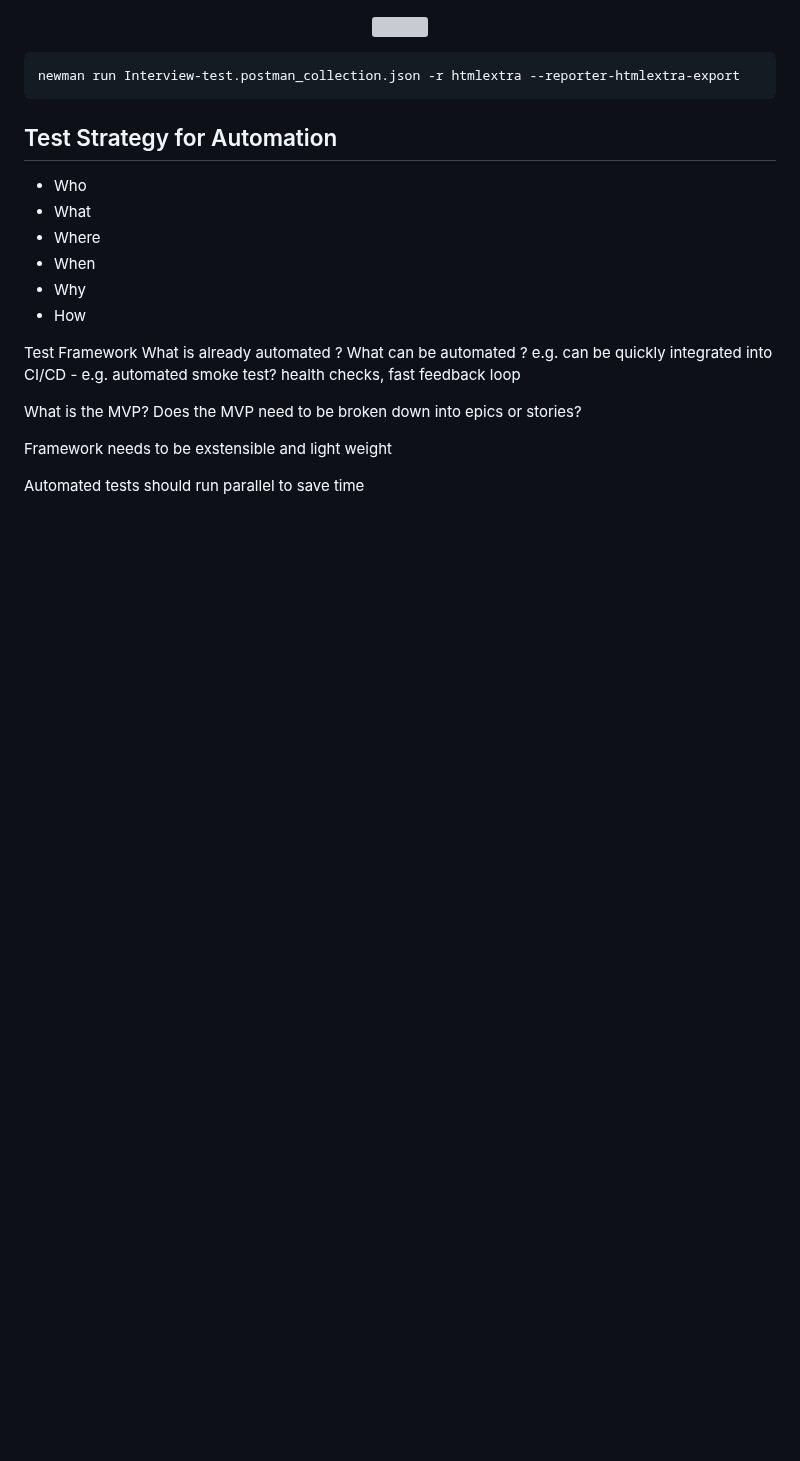
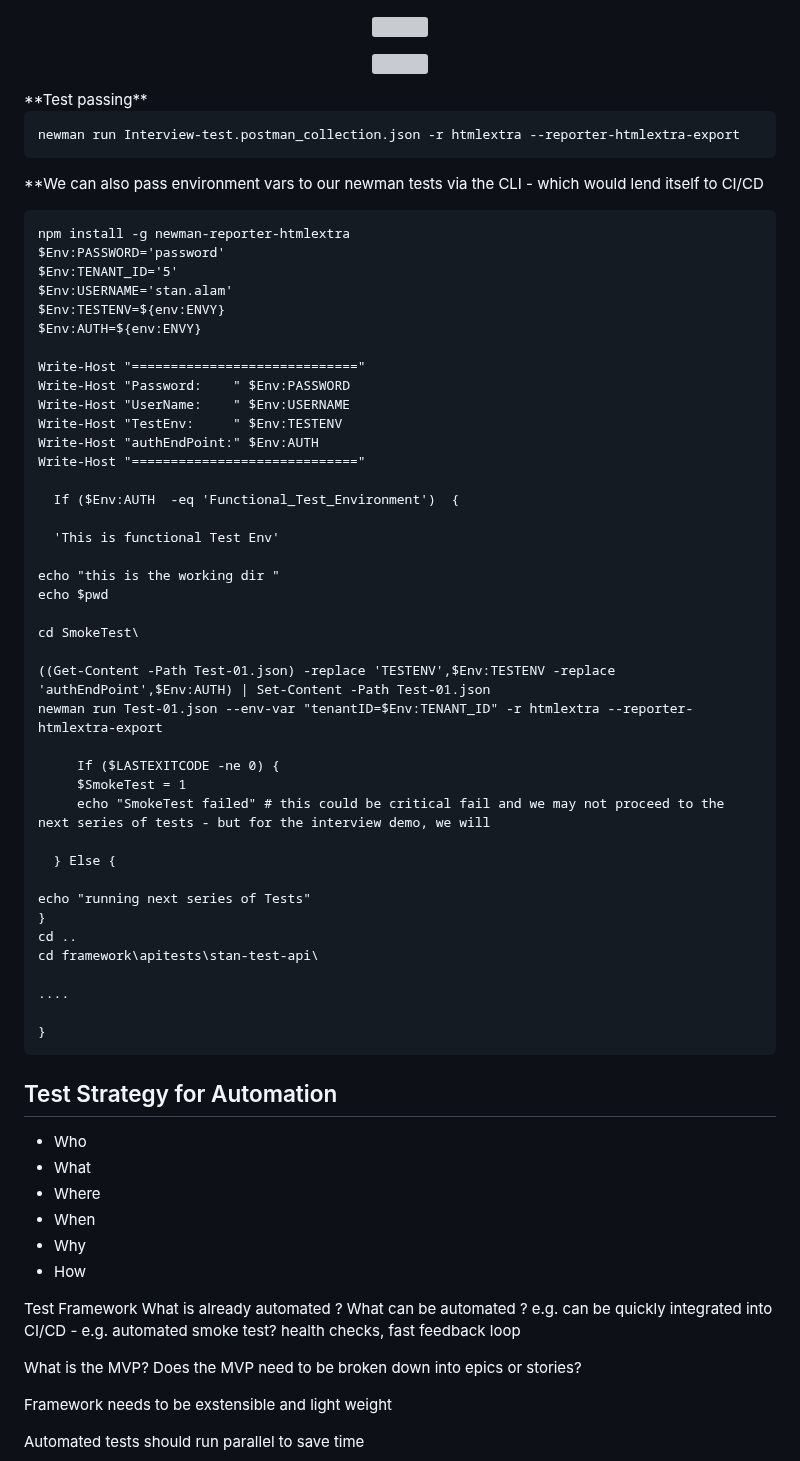
Before and after one commit to stan-alam/stan-test-api, a Markdown page: README.md, the part around one of its changes. Drawn GitHub-style; blank space fills up the shorter version; grey boxes are pictures that could not be loaded.

Commit message:
added example of using powershell to add env vars to newman tests

````diff
--- a/README.md
+++ b/README.md
@@ -156,8 +152,57 @@ console.log("this is the authTokn " + pm.responseData)
   <img src="https://github.com/stan-alam/stan-test-api/blob/develop/framework/images/newman01.gif"width="125%" height="125%">
 </p>
 
+<p align="center">
+  <img src="https://github.com/stan-alam/stan-test-api/blob/develop/framework/images/newman02.gif"width="125%" height="125%">
+</p>
+**Test passing**
+
 ```cli
 newman run Interview-test.postman_collection.json -r htmlextra --reporter-htmlextra-export
+```
+**We can also pass environment vars to our newman tests via the CLI - which would lend itself to CI/CD
+
+```PS
+npm install -g newman-reporter-htmlextra
+$Env:PASSWORD='password'
+$Env:TENANT_ID='5'
+$Env:USERNAME='stan.alam'
+$Env:TESTENV=${env:ENVY}
+$Env:AUTH=${env:ENVY}
+
+Write-Host "============================="
+Write-Host "Password:    " $Env:PASSWORD
+Write-Host "UserName:    " $Env:USERNAME
+Write-Host "TestEnv:     " $Env:TESTENV
+Write-Host "authEndPoint:" $Env:AUTH
+Write-Host "============================="
+
+  If ($Env:AUTH  -eq 'Functional_Test_Environment')  {
+
+  'This is functional Test Env'
+
+echo "this is the working dir "
+echo $pwd
+
+cd SmokeTest\
+
+((Get-Content -Path Test-01.json) -replace 'TESTENV',$Env:TESTENV -replace 'authEndPoint',$Env:AUTH) | Set-Content -Path Test-01.json
+newman run Test-01.json --env-var "tenantID=$Env:TENANT_ID" -r htmlextra --reporter-htmlextra-export
+
+     If ($LASTEXITCODE -ne 0) {
+     $SmokeTest = 1
+     echo "SmokeTest failed" # this could be critical fail and we may not proceed to the next series of tests - but for the interview demo, we will
+
+  } Else {
+
+echo "running next series of Tests"
+}
+cd ..
+cd framework\apitests\stan-test-api\
+
+....
+
+}
 ```
 
 ## Test Strategy for Automation
````
Also changed, not shown: other parts of README.md (+0 -4 lines).
